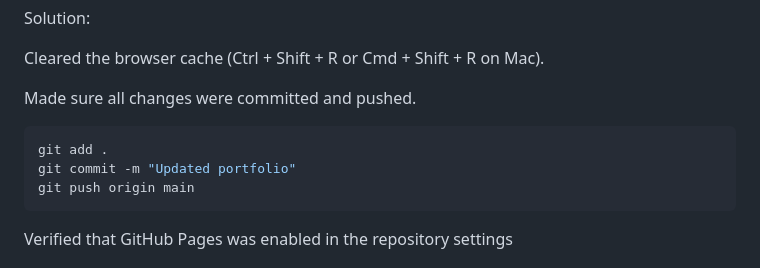
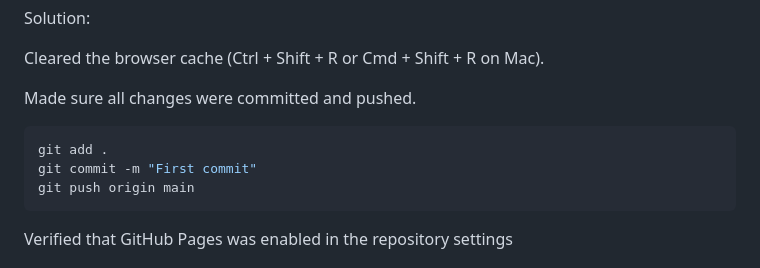
Before and after one commit to nusha825/E2E-Portfolio, a Markdown page: README.md, the part around the change. Drawn GitHub-style.

````diff
--- a/README.md
+++ b/README.md
@@ -138,7 +138,7 @@ Made sure all changes were committed and pushed.
 
 ```bash
 git add .
-git commit -m "Updated portfolio"
+git commit -m "First commit"
 git push origin main
 ```
 
````
